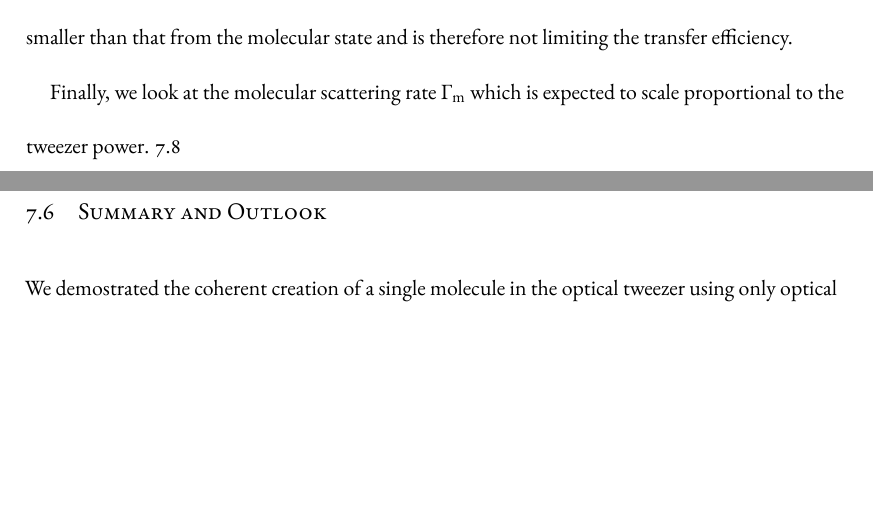
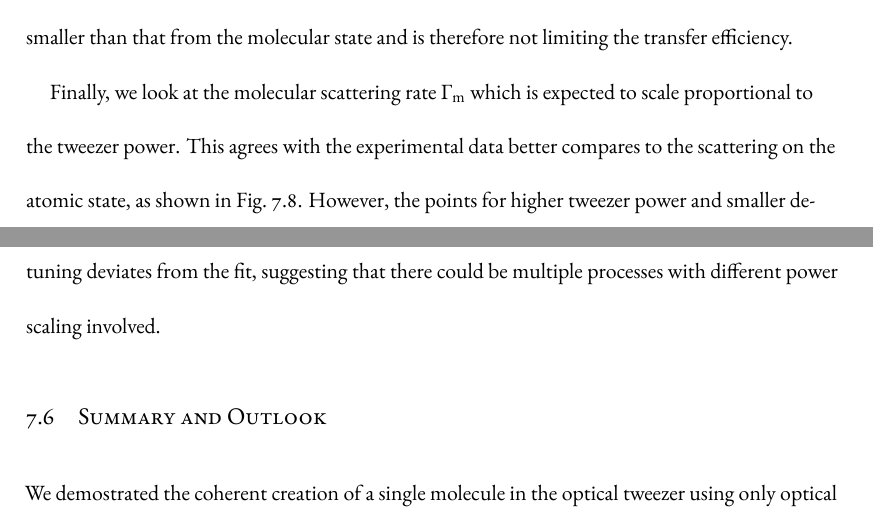
Before and after one commit to yuyichao/grad-thesis, a LaTeX thesis (dissertation.tex, which reads chapters/raman-transfer.tex): two parts of pages 165 and 166 of 190 before the commit and two parts of pages 165 and 166 of 191 after it, joined at a grey line, cut so that both start at the same text, the shorter picture padded with empty space. The pictures show the PDF file dissertation.pdf that the author committed with the source.

Commit message:
[raman-transfer] WIP: molecular scattering

```diff
--- a/chapters/raman-transfer.tex
+++ b/chapters/raman-transfer.tex
@@ -1048,7 +1048,10 @@ and is therefore not limiting the transfer efficiency.
 
 Finally, we look at the molecular scattering rate $\Gamma_{\mathrm{m}}$
 which is expected to scale proportional to the tweezer power.
-\ref{fig:raman-transfer:results:scaling:gamma-mol}
+This agrees with the experimental data better compares to the scattering on the atomic state,
+as shown in Fig.~\ref{fig:raman-transfer:results:scaling:gamma-mol}.
+However, the points for higher tweezer power and smaller detuning deviates from the fit,
+suggesting that there could be multiple processes with different power scaling involved.
 
 \todo{
   scattering
```
Also changed, not shown: dissertation.pdf.
